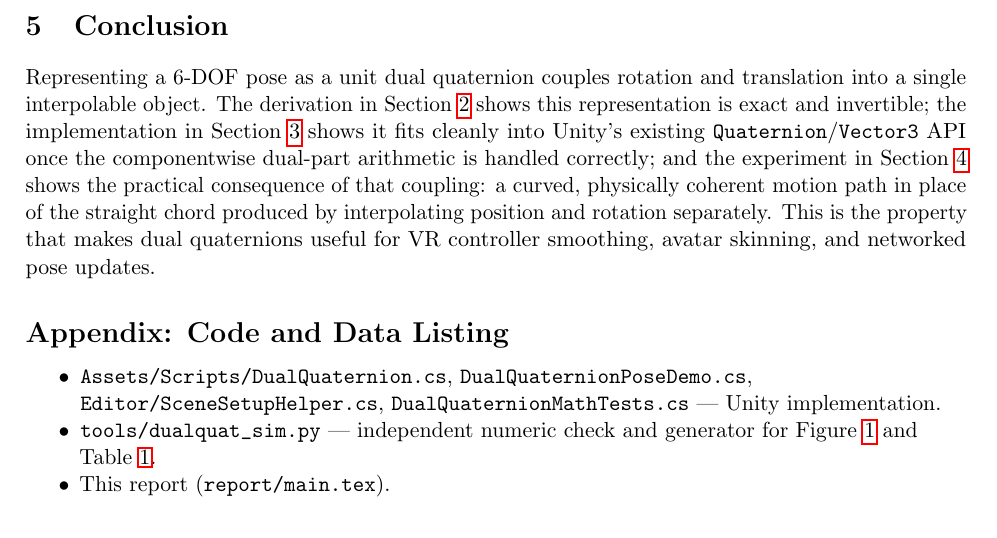
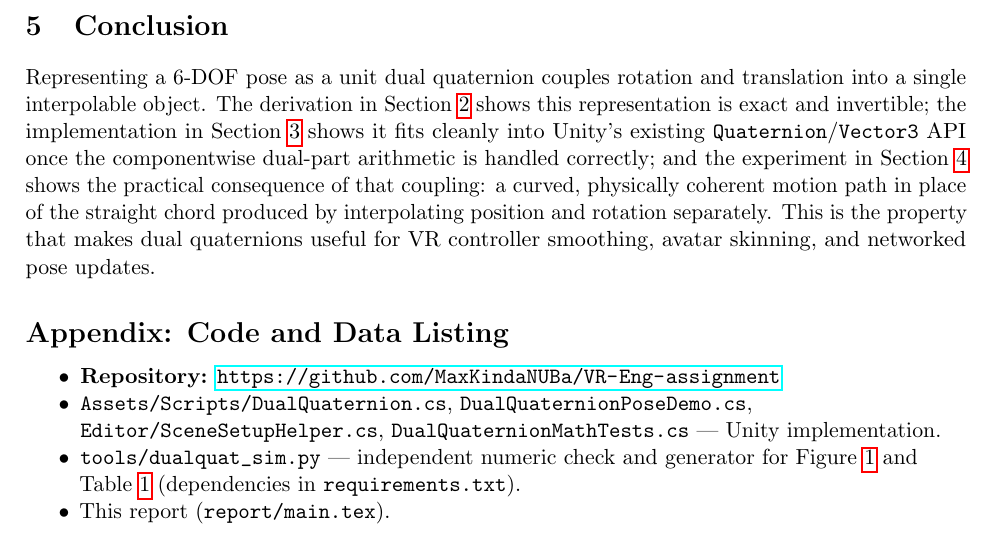
Before and after one commit to MaxKindaNUBa/VR-Eng-assignment, a LaTeX paper (report/main.tex): part of page 5 of 5, cut so that both start at the same text. Compiled offline with pdfLaTeX.

Commit message:
Add requirements.txt and link the GitHub repo from README/report
- requirements.txt pins numpy/matplotlib for tools/dualquat_sim.py.
- README documents pip install -r requirements.txt and the repo URL.
- Report appendix lists the repository link alongside the code/data
  deliverables.

```diff
--- a/report/main.tex
+++ b/report/main.tex
@@ -269,10 +269,12 @@ avatar skinning, and networked pose updates.
 \section*{Appendix: Code and Data Listing}
 \begin{itemize}[nosep]
 \raggedright
+  \item \textbf{Repository:} \url{https://github.com/MaxKindaNUBa/VR-Eng-assignment}
   \item \path{Assets/Scripts/DualQuaternion.cs}, \path{DualQuaternionPoseDemo.cs},
     \path{Editor/SceneSetupHelper.cs}, \path{DualQuaternionMathTests.cs} --- Unity implementation.
   \item \path{tools/dualquat_sim.py} --- independent numeric check and generator for
-    Figure~\ref{fig:trajectory} and Table~\ref{tab:results}.
+    Figure~\ref{fig:trajectory} and Table~\ref{tab:results} (dependencies in
+    \path{requirements.txt}).
   \item This report (\path{report/main.tex}).
 \end{itemize}
 
```
Also changed, not shown: requirements.txt (added, +2 -0 lines), README.md, report/main.pdf.
